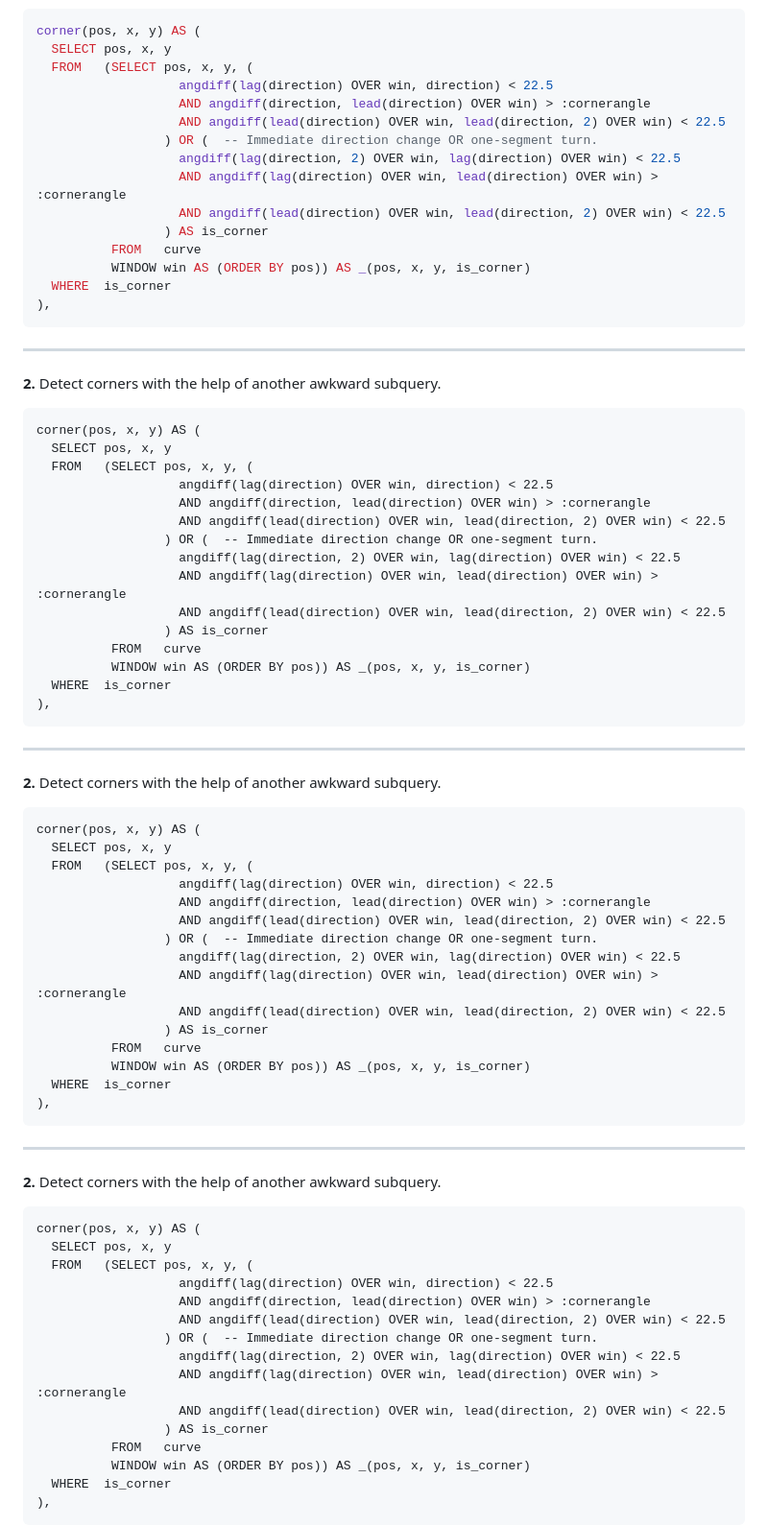
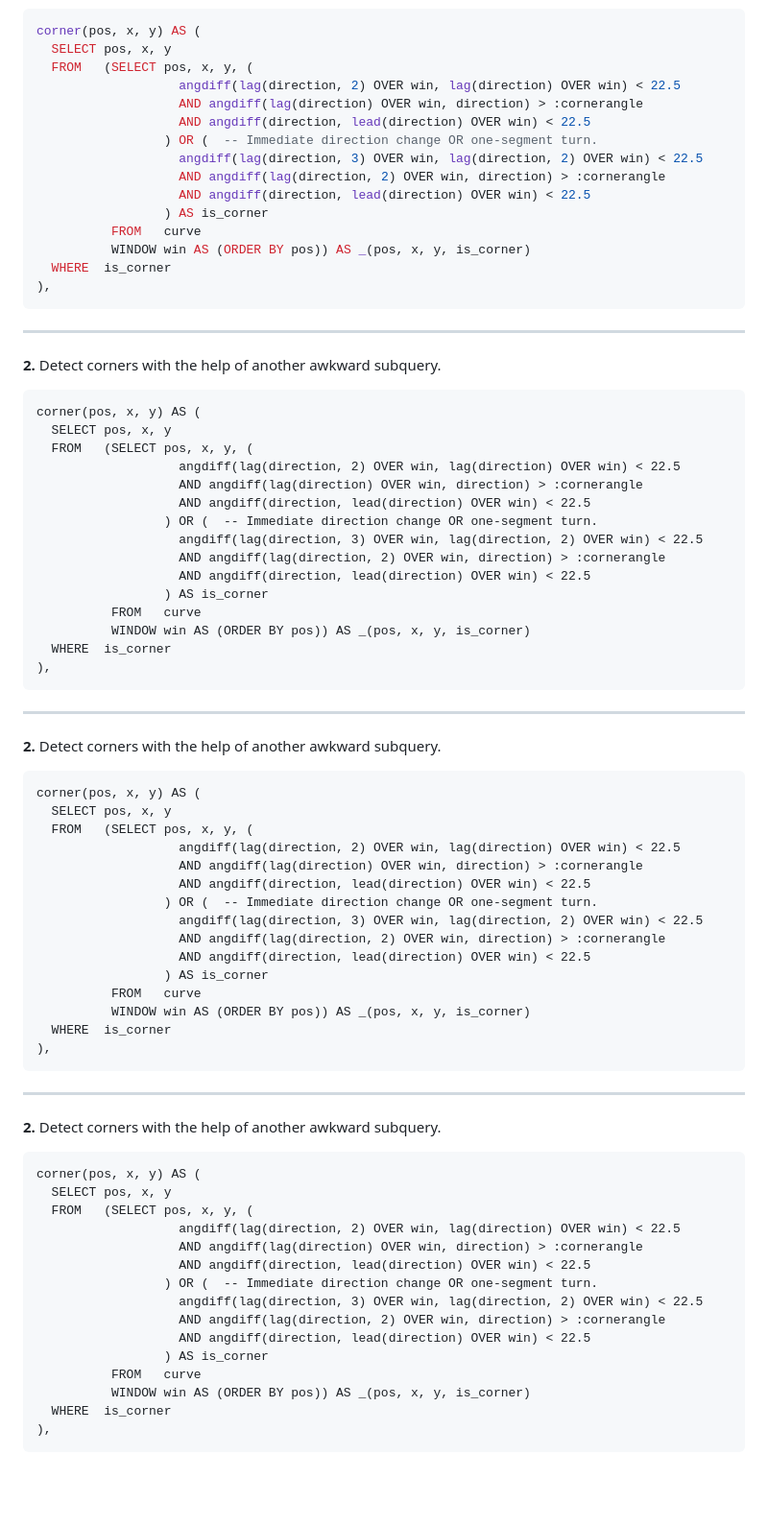
Before and after one commit to doersino/handwriting, a Markdown page: presentation/presentation.md, the part around the change printed below. Shown: that part at 96% size. Rendered like a GitHub page; blank space fills up the shorter version.

```diff
--- a/presentation/presentation.md
+++ b/presentation/presentation.md
@@ -381,13 +388,13 @@ TODO talk about: why not % (because it can yield negative numbers)? or rewrite w
 corner(pos, x, y) AS (
   SELECT pos, x, y
   FROM   (SELECT pos, x, y, (
-                   angdiff(lag(direction) OVER win, direction) < 22.5
-                   AND angdiff(direction, lead(direction) OVER win) > :cornerangle
-                   AND angdiff(lead(direction) OVER win, lead(direction, 2) OVER win) < 22.5
+                   angdiff(lag(direction, 2) OVER win, lag(direction) OVER win) < 22.5
+                   AND angdiff(lag(direction) OVER win, direction) > :cornerangle
+                   AND angdiff(direction, lead(direction) OVER win) < 22.5
                  ) OR (  -- Immediate direction change OR one-segment turn.
-                   angdiff(lag(direction, 2) OVER win, lag(direction) OVER win) < 22.5
-                   AND angdiff(lag(direction) OVER win, lead(direction) OVER win) > :cornerangle
-                   AND angdiff(lead(direction) OVER win, lead(direction, 2) OVER win) < 22.5
+                   angdiff(lag(direction, 3) OVER win, lag(direction, 2) OVER win) < 22.5
+                   AND angdiff(lag(direction, 2) OVER win, direction) > :cornerangle
+                   AND angdiff(direction, lead(direction) OVER win) < 22.5
                  ) AS is_corner
           FROM   curve
           WINDOW win AS (ORDER BY pos)) AS _(pos, x, y, is_corner)
@@ -403,13 +410,13 @@ corner(pos, x, y) AS (
 corner(pos, x, y) AS (
   SELECT pos, x, y
   FROM   (SELECT pos, x, y, (
-                   angdiff(lag(direction) OVER win, direction) < 22.5
-                   AND angdiff(direction, lead(direction) OVER win) > :cornerangle
-                   AND angdiff(lead(direction) OVER win, lead(direction, 2) OVER win) < 22.5
+                   angdiff(lag(direction, 2) OVER win, lag(direction) OVER win) < 22.5
+                   AND angdiff(lag(direction) OVER win, direction) > :cornerangle
+                   AND angdiff(direction, lead(direction) OVER win) < 22.5
                  ) OR (  -- Immediate direction change OR one-segment turn.
-                   angdiff(lag(direction, 2) OVER win, lag(direction) OVER win) < 22.5
-                   AND angdiff(lag(direction) OVER win, lead(direction) OVER win) > :cornerangle
-                   AND angdiff(lead(direction) OVER win, lead(direction, 2) OVER win) < 22.5
+                   angdiff(lag(direction, 3) OVER win, lag(direction, 2) OVER win) < 22.5
+                   AND angdiff(lag(direction, 2) OVER win, direction) > :cornerangle
+                   AND angdiff(direction, lead(direction) OVER win) < 22.5
                  ) AS is_corner
           FROM   curve
           WINDOW win AS (ORDER BY pos)) AS _(pos, x, y, is_corner)
@@ -425,13 +432,13 @@ corner(pos, x, y) AS (
 corner(pos, x, y) AS (
   SELECT pos, x, y
   FROM   (SELECT pos, x, y, (
-                   angdiff(lag(direction) OVER win, direction) < 22.5
-                   AND angdiff(direction, lead(direction) OVER win) > :cornerangle
-                   AND angdiff(lead(direction) OVER win, lead(direction, 2) OVER win) < 22.5
+                   angdiff(lag(direction, 2) OVER win, lag(direction) OVER win) < 22.5
+                   AND angdiff(lag(direction) OVER win, direction) > :cornerangle
+                   AND angdiff(direction, lead(direction) OVER win) < 22.5
                  ) OR (  -- Immediate direction change OR one-segment turn.
-                   angdiff(lag(direction, 2) OVER win, lag(direction) OVER win) < 22.5
-                   AND angdiff(lag(direction) OVER win, lead(direction) OVER win) > :cornerangle
-                   AND angdiff(lead(direction) OVER win, lead(direction, 2) OVER win) < 22.5
+                   angdiff(lag(direction, 3) OVER win, lag(direction, 2) OVER win) < 22.5
+                   AND angdiff(lag(direction, 2) OVER win, direction) > :cornerangle
+                   AND angdiff(direction, lead(direction) OVER win) < 22.5
                  ) AS is_corner
           FROM   curve
           WINDOW win AS (ORDER BY pos)) AS _(pos, x, y, is_corner)
@@ -447,13 +454,13 @@ corner(pos, x, y) AS (
 corner(pos, x, y) AS (
   SELECT pos, x, y
   FROM   (SELECT pos, x, y, (
-                   angdiff(lag(direction) OVER win, direction) < 22.5
-                   AND angdiff(direction, lead(direction) OVER win) > :cornerangle
-                   AND angdiff(lead(direction) OVER win, lead(direction, 2) OVER win) < 22.5
+                   angdiff(lag(direction, 2) OVER win, lag(direction) OVER win) < 22.5
+                   AND angdiff(lag(direction) OVER win, direction) > :cornerangle
+                   AND angdiff(direction, lead(direction) OVER win) < 22.5
                  ) OR (  -- Immediate direction change OR one-segment turn.
-                   angdiff(lag(direction, 2) OVER win, lag(direction) OVER win) < 22.5
-                   AND angdiff(lag(direction) OVER win, lead(direction) OVER win) > :cornerangle
-                   AND angdiff(lead(direction) OVER win, lead(direction, 2) OVER win) < 22.5
+                   angdiff(lag(direction, 3) OVER win, lag(direction, 2) OVER win) < 22.5
+                   AND angdiff(lag(direction, 2) OVER win, direction) > :cornerangle
+                   AND angdiff(direction, lead(direction) OVER win) < 22.5
                  ) AS is_corner
           FROM   curve
           WINDOW win AS (ORDER BY pos)) AS _(pos, x, y, is_corner)
```
Also changed, not shown: other parts of presentation/presentation.md (+120 -61 lines), presentation/plan.png, 2 other files.
